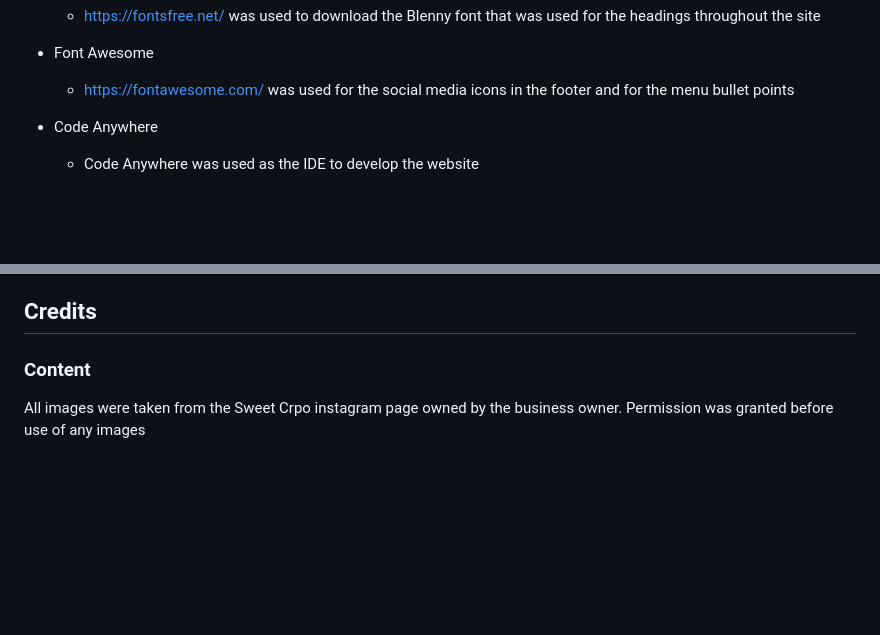
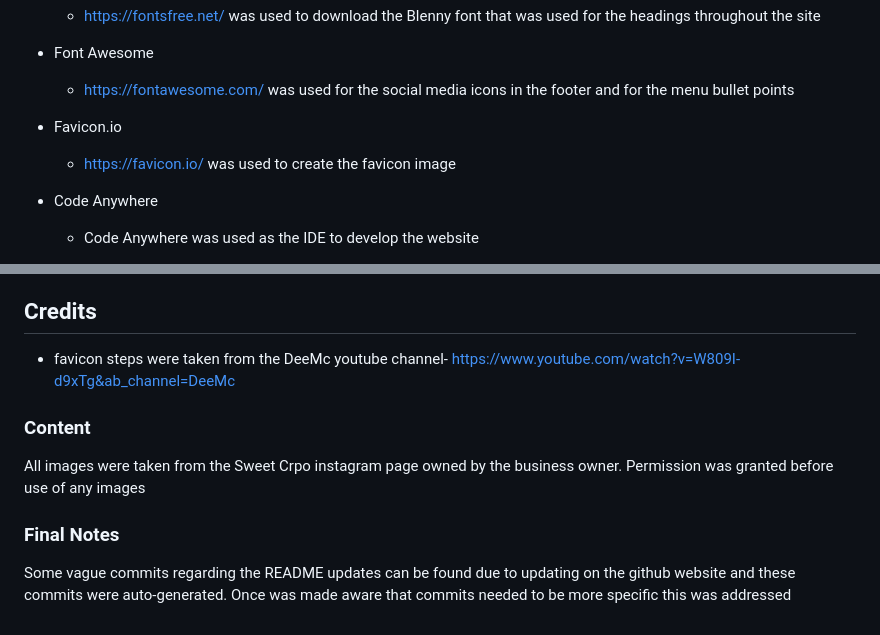
Before and after one commit to Janisroz/sweet-croi, a Markdown page: README.md, 2 parts joined by grey strips. GitHub-like rendering; blank space fills up the shorter version.

Commit message:
Add Final Notes to README

```diff
--- a/README.md
+++ b/README.md
@@ -117,6 +117,10 @@ View the live site [https://janisroz.github.io/sweet-croi/](https://janisroz.git
 - Font Awesome
 
   - <https://fontawesome.com/> was used for the social media icons in the footer and for the menu bullet points
+
+- Favicon.io
+
+  - <https://favicon.io/> was used to create the favicon image
 
 - Code Anywhere
 
@@ -265,6 +269,13 @@ The live website can be found here: [https://janisroz.github.io/sweet-croi/index
 
 ## Credits
 
+- favicon steps were taken from the DeeMc youtube channel- [https://www.youtube.com/watch?v=W809I-d9xTg&ab_channel=DeeMc](https://www.youtube.com/watch?v=W809I-d9xTg&ab_channel=DeeMc)
+
 ### Content
 
 All images were taken from the Sweet Crpo instagram page owned by the business owner. Permission was granted before use of any images
+
+### Final Notes
+
+Some vague commits regarding the README updates can be found due to updating on the github website and these commits were auto-generated.
+Once was made aware that commits needed to be more specific this was addressed
```
